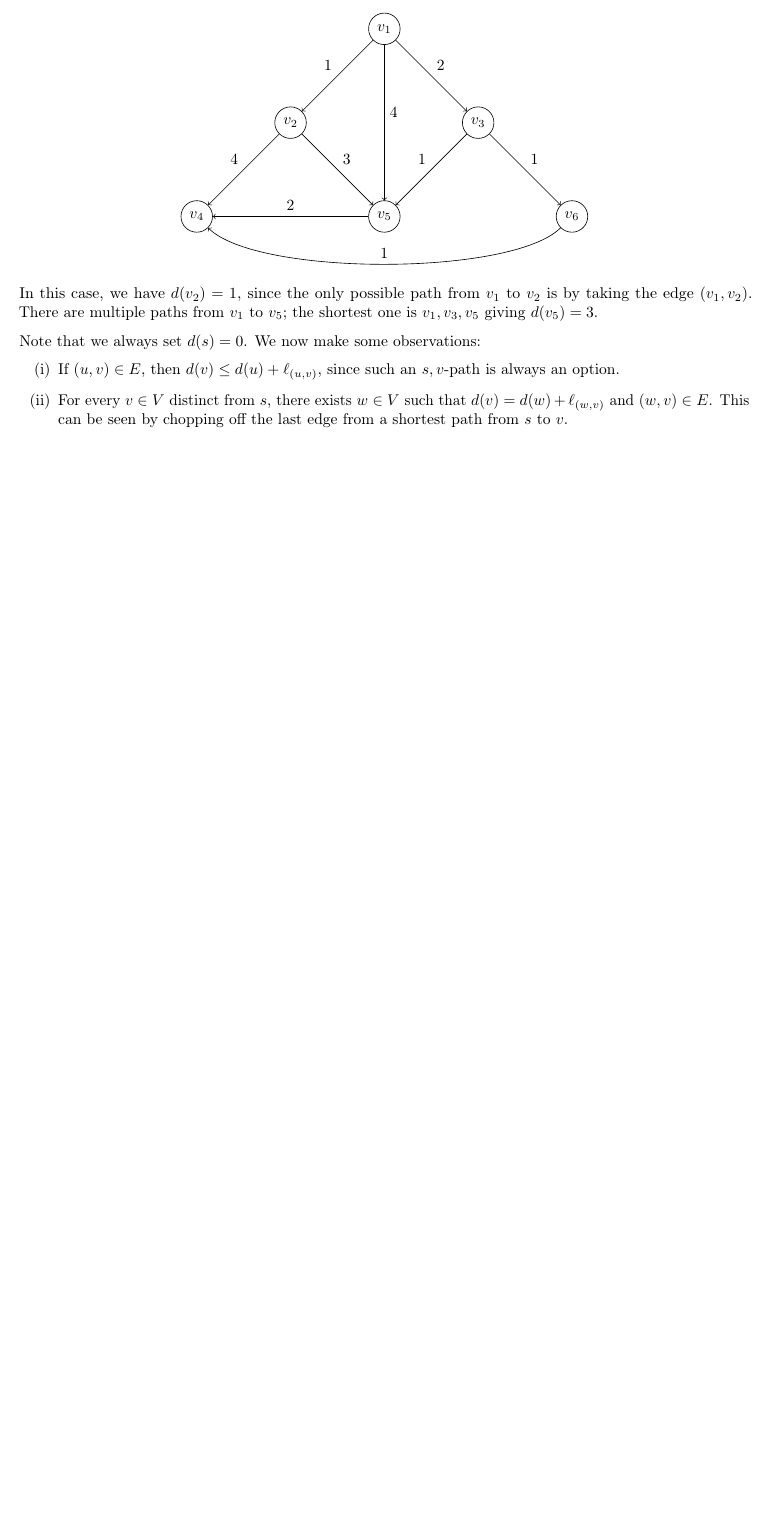
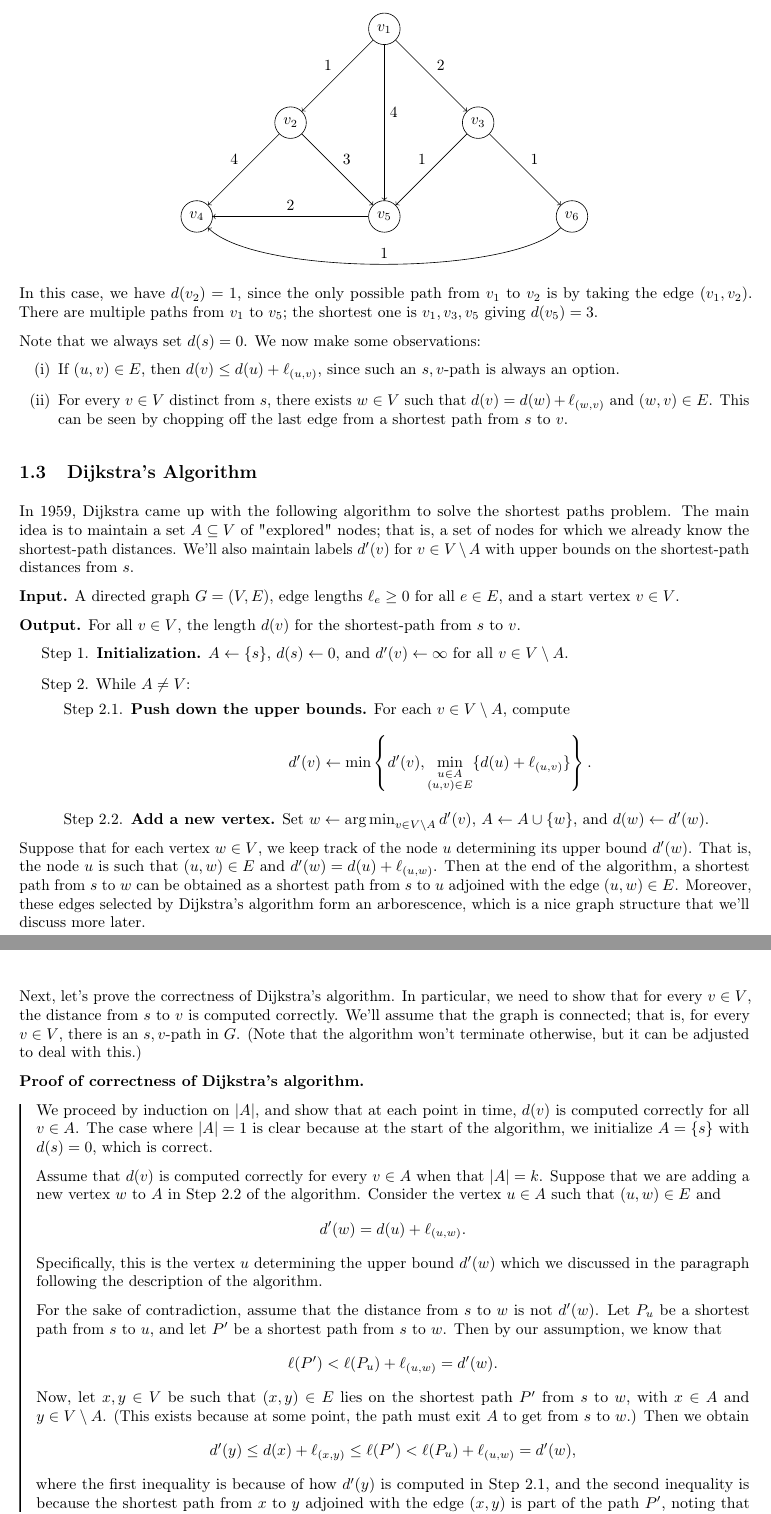
Before and after one commit to mltlee/Course-Notes, a LaTeX document (1231 - Winter 2023/CO 353 - Computational Discrete Optimization/co353.tex, which reads 1231 - Winter 2023/CO 353 - Computational Discrete Optimization/353chap01.tex): part of page 3 of 3 before the commit and two parts of pages 3 and 4 of 4 after it, the two joined at a grey line, cut so that both start at the same text, the shorter picture padded with empty space. Compiled offline with pdfLaTeX.

Commit message:
CO 353 Lecture 2

```diff
--- a/1231 - Winter 2023/CO 353 - Computational Discrete Optimization/353chap01.tex
+++ b/1231 - Winter 2023/CO 353 - Computational Discrete Optimization/353chap01.tex
@@ -101,3 +101,78 @@ Note that we always set $d(s) = 0$. We now make some observations:
     such that $d(v) = d(w) + \ell_{(w, v)}$ and $(w, v) \in E$. This can
     be seen by chopping off the last edge from a shortest path from $s$ to $v$.
 \end{enumerate}
+
+\subsection{Dijkstra's Algorithm}\label{subsec:1.3}
+In 1959, Dijkstra came up with the following algorithm to solve the
+shortest paths problem. The main idea is to maintain a set $A \subseteq V$
+of "explored" nodes; that is, a set of nodes for which we already know the
+shortest-path distances. We'll also maintain labels $d'(v)$ for $v \in
+V \setminus A$ with upper bounds on the shortest-path distances from $s$.
+
+{\bf Input.} A directed graph $G = (V, E)$, edge lengths $\ell_e \geq 0$ for
+all $e \in E$, and a start vertex $v \in V$.
+
+{\bf Output.} For all $v \in V$, the length $d(v)$ for the shortest-path from
+$s$ to $v$.
+\begin{enumerate}[leftmargin=1.75cm, label={Step \arabic*.}]
+    \item {\bf Initialization.} $A \gets \{s\}$, $d(s) \gets 0$, and $d'(v) \gets \infty$
+    for all $v \in V \setminus A$.
+
+    \item While $A \neq V$:
+    \begin{enumerate}[label={Step 2.\arabic*.}]
+        \item {\bf Push down the upper bounds.} For each $v \in V \setminus A$, compute
+        \[ d'(v) \gets \min\left\{ d'(v), \min_{\substack{u\in A \\ (u, v) \in E}}
+        \{ d(u) + \ell_{(u, v)} \} \right\}. \]
+        \item {\bf Add a new vertex.} Set $w \gets \argmin_{v \in V \setminus A} d'(v)$,
+        $A \gets A \cup \{w\}$, and $d(w) \gets d'(w)$.
+    \end{enumerate}
+\end{enumerate}
+
+Suppose that for each vertex $w \in V$, we keep track of the node $u$
+determining its upper bound $d'(w)$. That is, the node $u$ is such that
+$(u, w) \in E$ and $d'(w) = d(u) + \ell_{(u, w)}$. Then at the end of the
+algorithm, a shortest path from $s$ to $w$ can be obtained as a shortest path
+from $s$ to $u$ adjoined with the edge $(u, w) \in E$. Moreover, these edges
+selected by Dijkstra's algorithm form an arborescence, which is a nice graph
+structure that we'll discuss more later.
+
+Next, let's prove the correctness of Dijkstra's algorithm. In particular,
+we need to show that for every $v \in V$, the distance from $s$ to $v$
+is computed correctly. We'll assume that the graph is connected; that is,
+for every $v \in V$, there is an $s, v$-path in $G$. (Note that the
+algorithm won't terminate otherwise, but it can be adjusted to deal
+with this.)
+
+\begin{pf}[correctness of Dijkstra's algorithm]
+    We proceed by induction on $|A|$, and show that at each point in time,
+    $d(v)$ is computed correctly for all $v \in A$. The case where $|A| = 1$
+    is clear because at the start of the algorithm, we initialize $A = \{s\}$
+    with $d(s) = 0$, which is correct.
+
+    Assume that $d(v)$ is computed correctly for every $v \in A$ when
+    that $|A| = k$. Suppose that we are adding a new vertex $w$ to $A$
+    in Step 2.2 of the algorithm. Consider the vertex $u \in A$ such that
+    $(u, w) \in E$ and
+    \[ d'(w) = d(u) + \ell_{(u, w)}. \]
+    Specifically, this is the vertex $u$ determining the upper bound
+    $d'(w)$ which we discussed in the paragraph following the description
+    of the algorithm.
+
+    For the sake of contradiction, assume that the distance from $s$ to $w$
+    is not $d'(w)$. Let $P_u$ be a shortest path from $s$ to $u$, and
+    let $P'$ be a shortest path from $s$ to $w$. Then by our
+    assumption, we know that
+    \[ \ell(P') < \ell(P_u) + \ell_{(u, w)} = d'(w). \]
+    Now, let $x, y \in V$ be such that $(x, y) \in E$ lies on the shortest
+    path $P'$ from $s$ to $w$, with $x \in A$ and $y \in V \setminus A$.
+    (This exists because at some point, the path must exit $A$ to get
+    from $s$ to $w$.) Then we obtain
+    \[ d'(y) \leq d(x) + \ell_{(x,y)} \leq \ell(P') < \ell(P_u)
+    + \ell_{(u, w)} = d'(w), \]
+    where the first inequality is because of how $d'(y)$ is computed in
+    Step 2.1, and the second inequality is because the shortest path
+    from $x$ to $y$ adjoined with the edge $(x, y)$ is part of the path $P'$,
+    noting that $\ell_e \geq 0$ for all $e \in E$. But this contradicts
+    our choice of $w = \argmin_{v\in V \setminus A} \{d'(v)\}$ in Step 2.2
+    since $y \in V \setminus A$ but $d'(y) < d'(w)$. \qed
+\end{pf}
--- a/1231 - Winter 2023/CO 353 - Computational Discrete Optimization/co353.tex
+++ b/1231 - Winter 2023/CO 353 - Computational Discrete Optimization/co353.tex
@@ -56,6 +56,7 @@
 \DeclareMathOperator*{\esssup}{ess\,sup}
 \DeclareMathOperator{\Span}{span}
 \DeclareMathOperator{\Pol}{Pol}
+\DeclareMathOperator*{\argmin}{arg\,min}
 
 \DeclarePairedDelimiter\ceil{\lceil}{\rceil}
 \DeclarePairedDelimiter\floor{\lfloor}{\rfloor}
```
Also changed, not shown: 1231 - Winter 2023/CO 353 - Computational Discrete Optimization/co353.pdf, 1231 - Winter 2023/CO 353 - Computational Discrete Optimization/co353.tex (22 more changed lines).
